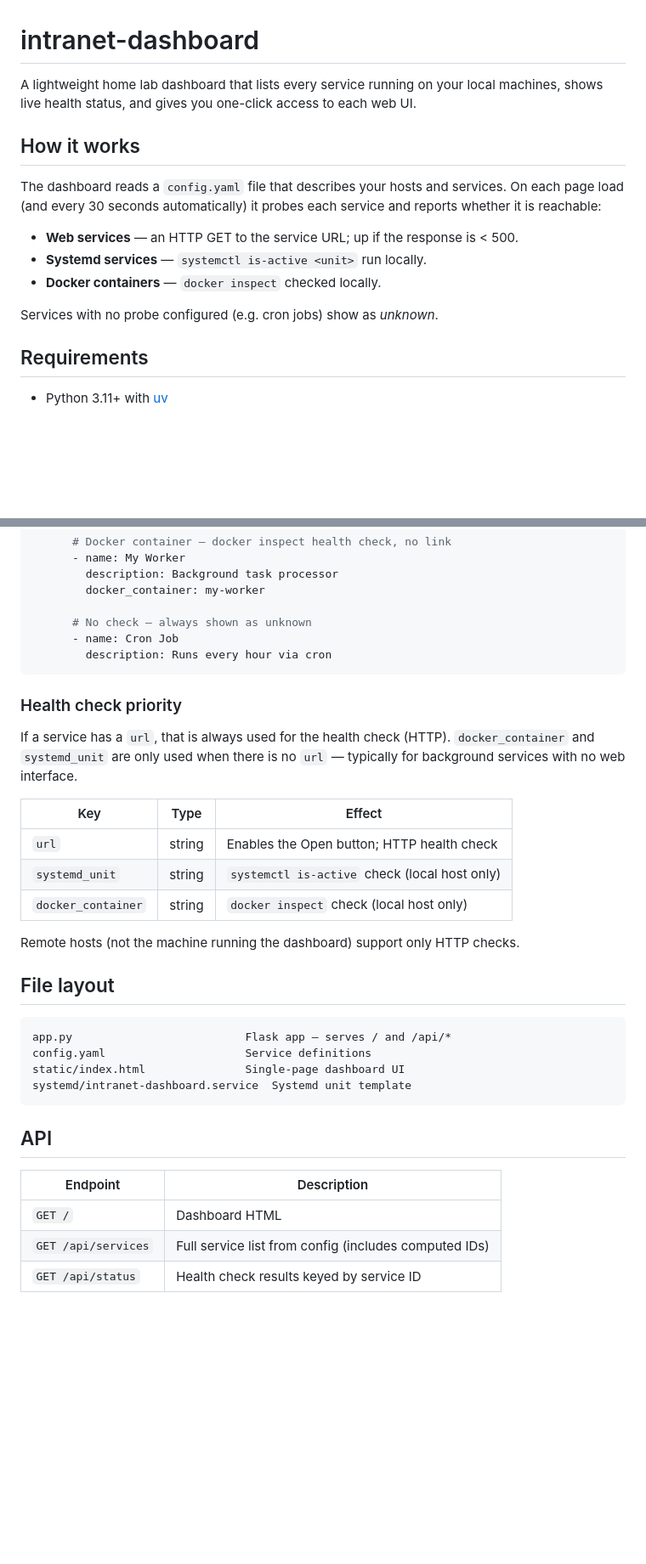
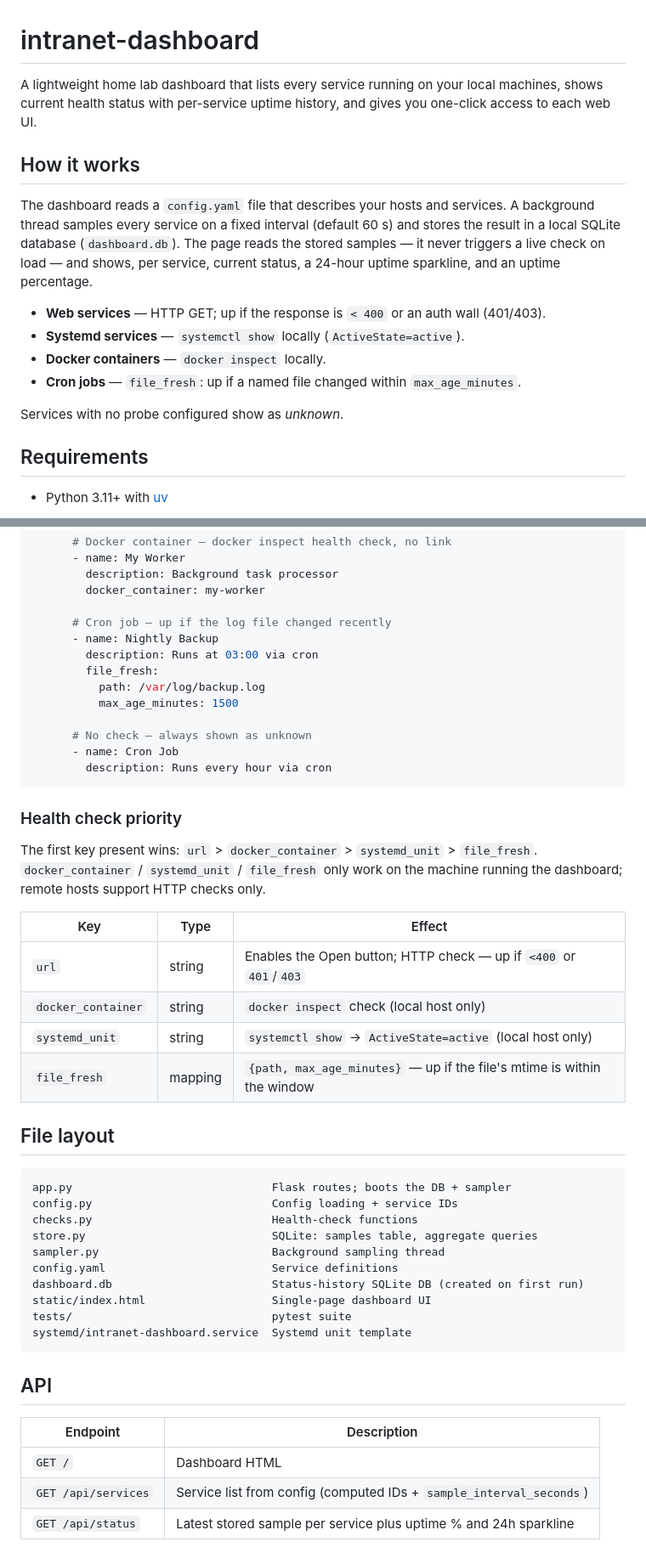
Before and after one commit to marbolog/intranet-dashboard, a Markdown page: README.md, 2 parts joined by grey strips. Shown at 85% size. GitHub-like rendering; blank space fills up the shorter version.

````diff
--- a/README.md
+++ b/README.md
@@ -1,16 +1,21 @@
 # intranet-dashboard
 
-A lightweight home lab dashboard that lists every service running on your local machines, shows live health status, and gives you one-click access to each web UI.
+A lightweight home lab dashboard that lists every service running on your local machines, shows current health status with per-service uptime history, and gives you one-click access to each web UI.
 
 ## How it works
 
-The dashboard reads a `config.yaml` file that describes your hosts and services. On each page load (and every 30 seconds automatically) it probes each service and reports whether it is reachable:
+The dashboard reads a `config.yaml` file that describes your hosts and services. A
+background thread samples every service on a fixed interval (default 60 s) and stores
+the result in a local SQLite database (`dashboard.db`). The page reads the stored
+samples — it never triggers a live check on load — and shows, per service, current
+status, a 24-hour uptime sparkline, and an uptime percentage.
 
-- **Web services** — an HTTP GET to the service URL; up if the response is < 500.
-- **Systemd services** — `systemctl is-active <unit>` run locally.
-- **Docker containers** — `docker inspect` checked locally.
+- **Web services** — HTTP GET; up if the response is `< 400` or an auth wall (401/403).
+- **Systemd services** — `systemctl show` locally (`ActiveState=active`).
+- **Docker containers** — `docker inspect` locally.
+- **Cron jobs** — `file_fresh`: up if a named file changed within `max_age_minutes`.
 
-Services with no probe configured (e.g. cron jobs) show as *unknown*.
+Services with no probe configured show as *unknown*.
 
 ## Requirements
 
@@ -78,6 +81,13 @@ hosts:
         description: Background task processor
         docker_container: my-worker
 
+      # Cron job — up if the log file changed recently
+      - name: Nightly Backup
+        description: Runs at 03:00 via cron
+        file_fresh:
+          path: /var/log/backup.log
+          max_age_minutes: 1500
+
       # No check — always shown as unknown
       - name: Cron Job
         description: Runs every hour via cron
@@ -85,22 +95,29 @@ hosts:
 
 ### Health check priority
 
-If a service has a `url`, that is always used for the health check (HTTP). `docker_container` and `systemd_unit` are only used when there is no `url` — typically for background services with no web interface.
+The first key present wins: `url` > `docker_container` > `systemd_unit` > `file_fresh`.
+`docker_container` / `systemd_unit` / `file_fresh` only work on the machine running the
+dashboard; remote hosts support HTTP checks only.
 
 | Key | Type | Effect |
 |---|---|---|
-| `url` | string | Enables the Open button; HTTP health check |
-| `systemd_unit` | string | `systemctl is-active` check (local host only) |
+| `url` | string | Enables the Open button; HTTP check — up if `<400` or `401`/`403` |
 | `docker_container` | string | `docker inspect` check (local host only) |
-
-Remote hosts (not the machine running the dashboard) support only HTTP checks.
+| `systemd_unit` | string | `systemctl show` → `ActiveState=active` (local host only) |
+| `file_fresh` | mapping | `{path, max_age_minutes}` — up if the file's mtime is within the window |
 
 ## File layout
 
 ```
-app.py                          Flask app — serves / and /api/*
-config.yaml                     Service definitions
-static/index.html               Single-page dashboard UI
+app.py                              Flask routes; boots the DB + sampler
+config.py                           Config loading + service IDs
+checks.py                           Health-check functions
+store.py                            SQLite: samples table, aggregate queries
+sampler.py                          Background sampling thread
+config.yaml                         Service definitions
+dashboard.db                        Status-history SQLite DB (created on first run)
+static/index.html                   Single-page dashboard UI
+tests/                              pytest suite
 systemd/intranet-dashboard.service  Systemd unit template
 ```
 
@@ -109,5 +126,5 @@ systemd/intranet-dashboard.service  Systemd unit template
 | Endpoint | Description |
 |---|---|
 | `GET /` | Dashboard HTML |
-| `GET /api/services` | Full service list from config (includes computed IDs) |
-| `GET /api/status` | Health check results keyed by service ID |
+| `GET /api/services` | Service list from config (computed IDs + `sample_interval_seconds`) |
+| `GET /api/status` | Latest stored sample per service plus uptime % and 24h sparkline |
````
Also changed, not shown: other parts of README.md (+5 -7 lines), CLAUDE.md (+41 -19 lines), 1 other file.
